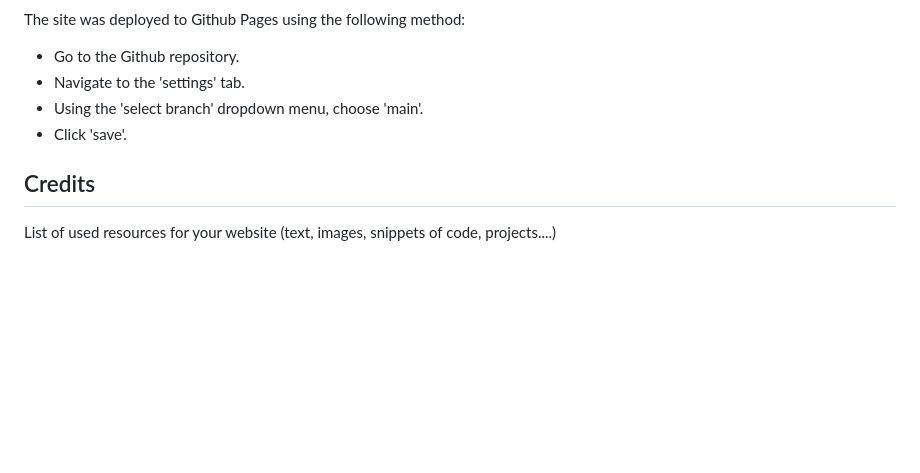
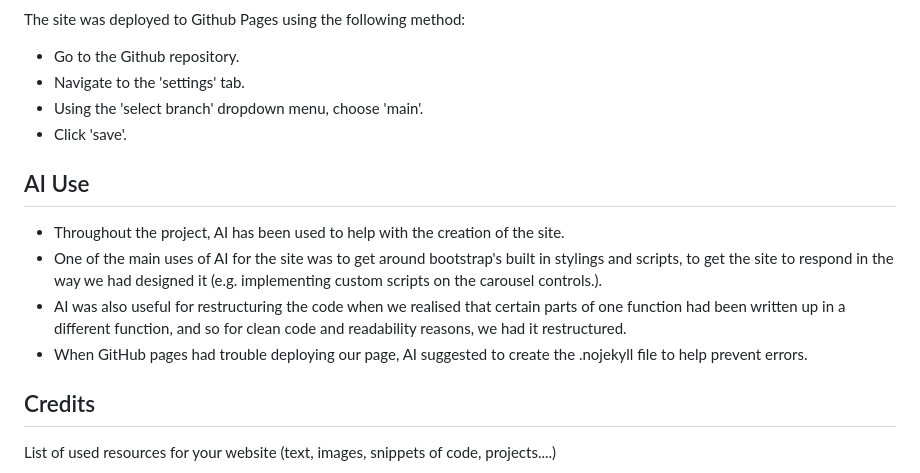
Before and after one commit to egg3552/quiz-hackathon-project, a Markdown page: README.md, the part around the change. Rendered like a GitHub page; blank space fills up the shorter version.

Commit message:
Add AI use to readme

```diff
--- a/README.md
+++ b/README.md
@@ -146,6 +146,12 @@ The site was deployed to Github Pages using the following method:
 - Using the 'select branch' dropdown menu, choose 'main'.
 - Click 'save'.
 
+## AI Use
+- Throughout the project, AI has been used to help with the creation of the site.
+- One of the main uses of AI for the site was to get around bootstrap's built in stylings and scripts, to get the site to respond in the way we had designed it (e.g. implementing custom scripts on the carousel controls.).
+- AI was also useful for restructuring the code when we realised that certain parts of one function had been written up in a different function, and so for clean code and readability reasons, we had it restructured.
+- When GitHub pages had trouble deploying our page, AI suggested to create the .nojekyll file to help prevent errors.
+
 ## Credits
 List of used resources for your website (text, images, snippets of code, projects....)
   - Code & Text Content
```
